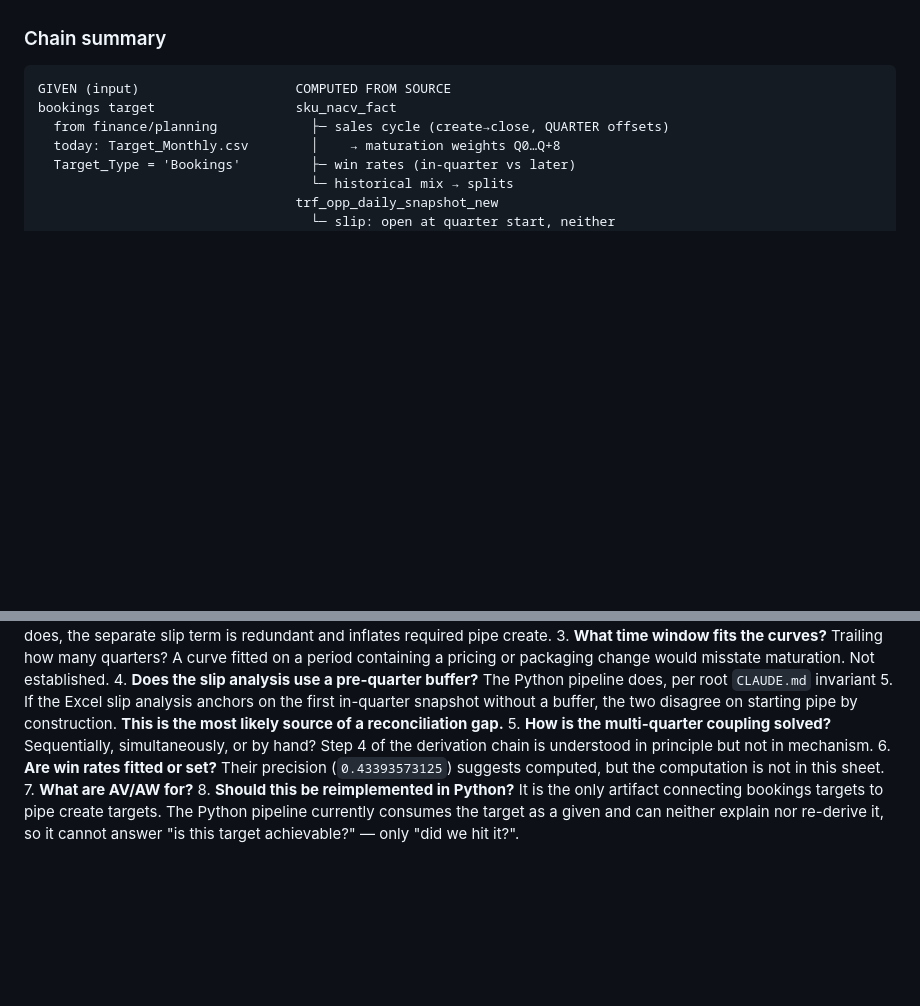
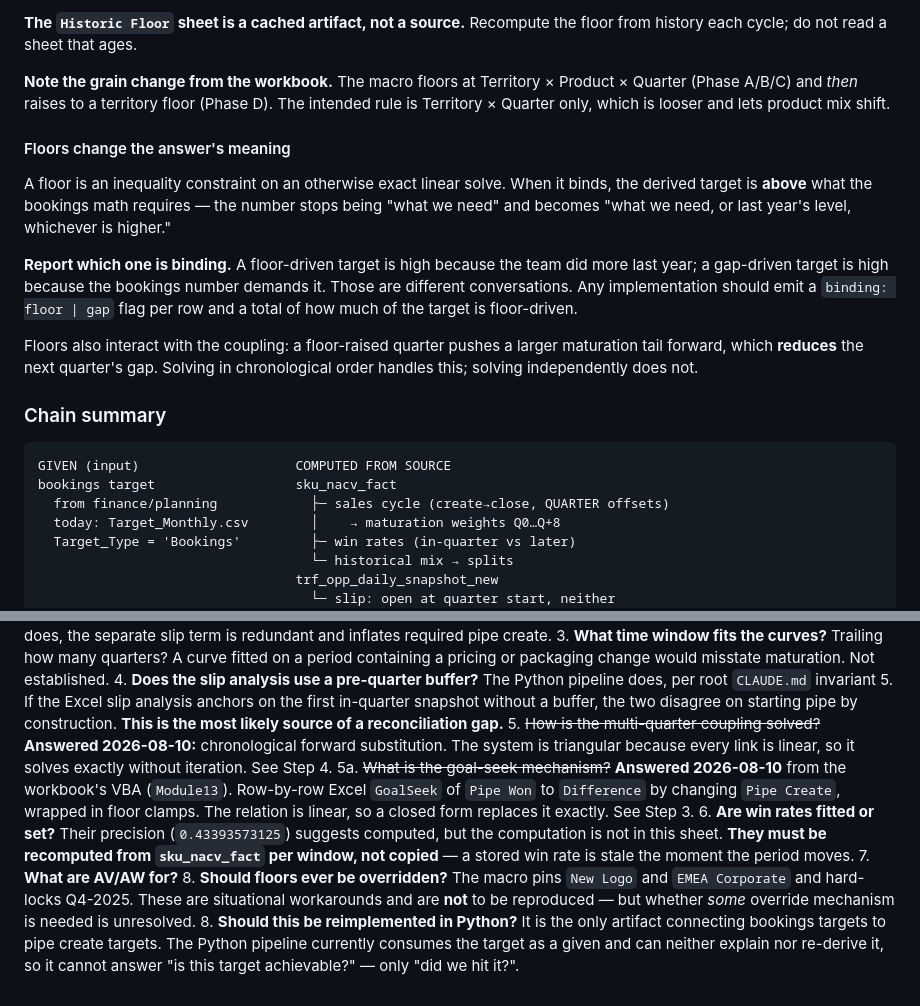
Before and after one commit to SamRobinson123/gtm-deep-agent, a Markdown page: docs/analysis/pipe-create-waterfall.md, 2 parts joined by grey strips. GitHub-like rendering; blank space fills up the shorter version.

```diff
--- a/docs/analysis/pipe-create-waterfall.md
+++ b/docs/analysis/pipe-create-waterfall.md
@@ -216,3 +290,27 @@ hand — is **not established** and is the largest remaining gap.
+**The `Historic Floor` sheet is a cached artifact, not a source.** Recompute the
+floor from history each cycle; do not read a sheet that ages.
+
+**Note the grain change from the workbook.** The macro floors at
+Territory × Product × Quarter (Phase A/B/C) and *then* raises to a territory floor
+(Phase D). The intended rule is Territory × Quarter only, which is looser and
+lets product mix shift.
+
+#### Floors change the answer's meaning
+
+A floor is an inequality constraint on an otherwise exact linear solve. When it
+binds, the derived target is **above** what the bookings math requires — the
+number stops being "what we need" and becomes "what we need, or last year's level,
+whichever is higher."
+
+**Report which one is binding.** A floor-driven target is high because the team
+did more last year; a gap-driven target is high because the bookings number
+demands it. Those are different conversations. Any implementation should emit a
+`binding: floor | gap` flag per row and a total of how much of the target is
+floor-driven.
+
+Floors also interact with the coupling: a floor-raised quarter pushes a larger
+maturation tail forward, which **reduces** the next quarter's gap. Solving in
+chronological order handles this; solving independently does not.
 
 ### Chain summary
 
@@ -408,12 +506,22 @@ stale too and join via `Target_Monthly.csv` as canonical.
    per root `CLAUDE.md` invariant 5. If the Excel slip analysis anchors on the
    first in-quarter snapshot without a buffer, the two disagree on starting pipe
    by construction. **This is the most likely source of a reconciliation gap.**
-5. **How is the multi-quarter coupling solved?** Sequentially, simultaneously, or
-   by hand? Step 4 of the derivation chain is understood in principle but not in
-   mechanism.
+5. ~~How is the multi-quarter coupling solved?~~ **Answered 2026-08-10:**
+   chronological forward substitution. The system is triangular because every link
+   is linear, so it solves exactly without iteration. See Step 4.
+5a. ~~What is the goal-seek mechanism?~~ **Answered 2026-08-10** from the
+   workbook's VBA (`Module13`). Row-by-row Excel `GoalSeek` of `Pipe Won` to
+   `Difference` by changing `Pipe Create`, wrapped in floor clamps. The relation
+   is linear, so a closed form replaces it exactly. See Step 3.
 6. **Are win rates fitted or set?** Their precision (`0.43393573125`) suggests
-   computed, but the computation is not in this sheet.
+   computed, but the computation is not in this sheet. **They must be recomputed
+   from `sku_nacv_fact` per window, not copied** — a stored win rate is stale the
+   moment the period moves.
 7. **What are AV/AW for?**
+8. **Should floors ever be overridden?** The macro pins `New Logo` and
+   `EMEA Corporate` and hard-locks Q4-2025. These are situational workarounds and
+   are **not** to be reproduced — but whether *some* override mechanism is needed
+   is unresolved.
 8. **Should this be reimplemented in Python?** It is the only artifact connecting
    bookings targets to pipe create targets. The Python pipeline currently
    consumes the target as a given and can neither explain nor re-derive it, so it
```
Also changed, not shown: other parts of docs/analysis/pipe-create-waterfall.md (+79 -5 lines).
